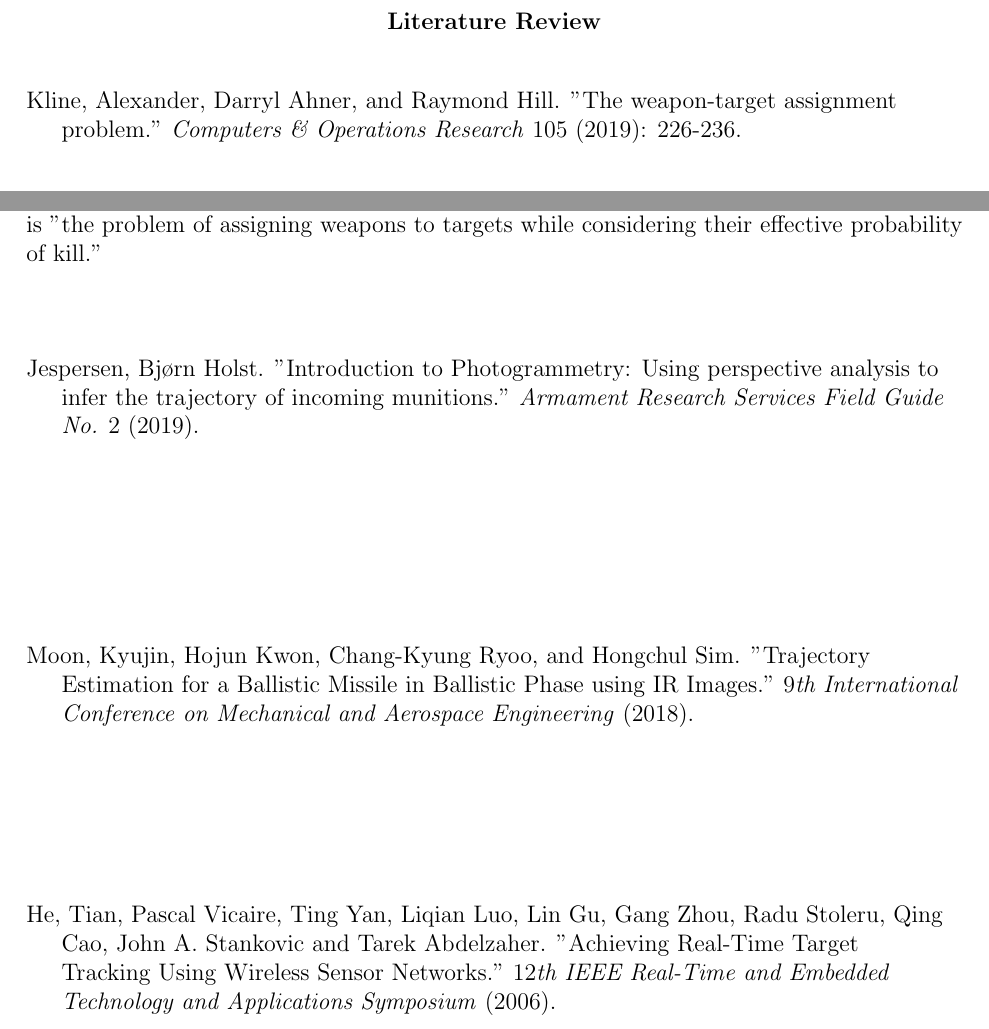
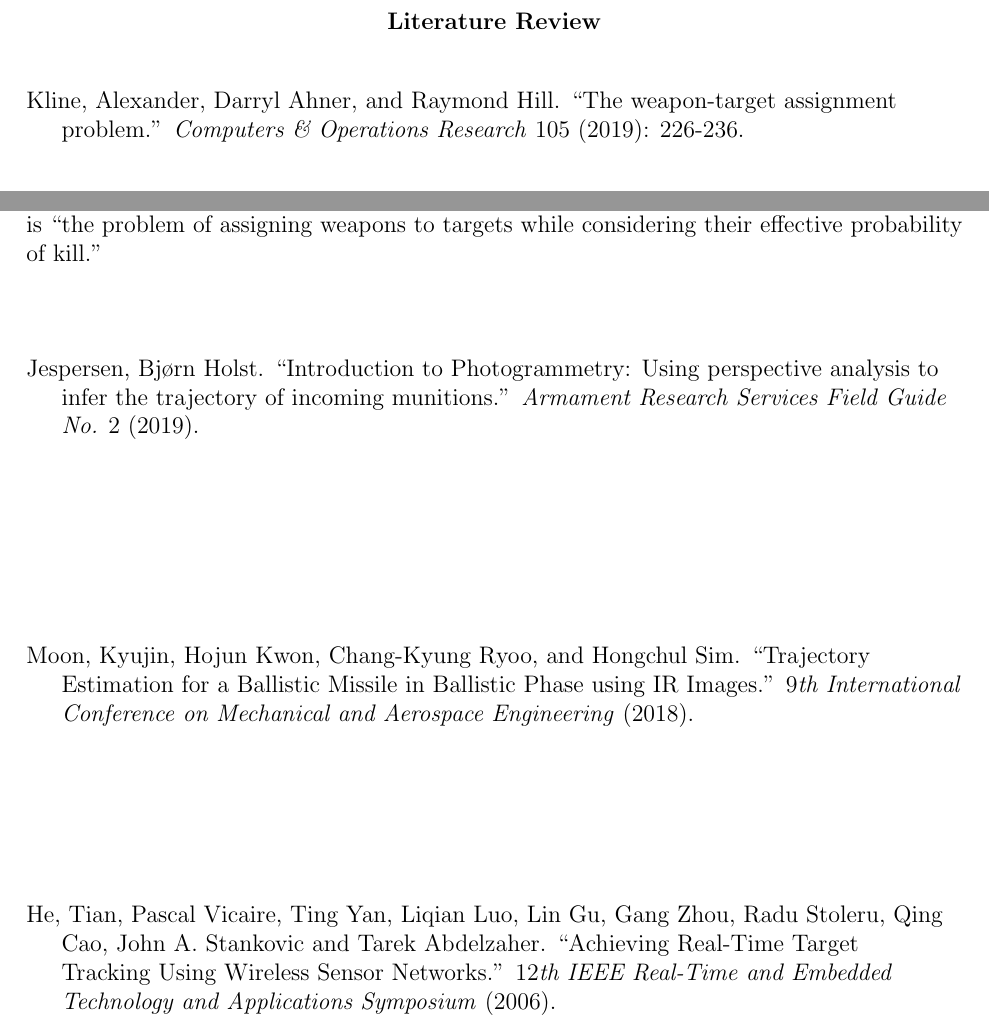
Before and after one commit to K-L-Chen/WM_Dahlgren_Challenge, a LaTeX document (TextFiles/DahlgrenChallengeLitRev.tex): two parts of the page, joined at a grey line, cut so that both start at the same text. Compiled offline with pdfLaTeX.

Commit message:
Set proper quotation marks

```diff
--- a/TextFiles/DahlgrenChallengeLitRev.tex
+++ b/TextFiles/DahlgrenChallengeLitRev.tex
@@ -29,22 +29,23 @@
 \bigskip
 
 \noindent
-Kline, Alexander, Darryl Ahner, and Raymond Hill. "The weapon-target assignment\\
-\indent problem." \textit{Computers \& Operations Research} 105 (2019): 226-236.\\
+Kline, Alexander, Darryl Ahner, and Raymond Hill. ``The weapon-target assignment\\
+\indent problem.'' \textit{Computers \& Operations Research} 105 (2019): 226-236.\\
 \vspace{0.5cm}\\
-\indent The Weapon-Target Assignment Problem, henceforth referred to as the WTA Problem, is "the problem of assigning weapons to targets while considering their effective probability of kill."
+\indent The Weapon-Target Assignment Problem, henceforth referred to as the WTA Problem, is
+``the problem of assigning weapons to targets while considering their effective probability of kill.''
 \ \\ \vspace{0.5cm}\\
 
 \noindent
-Jespersen, Bjørn Holst. "Introduction to Photogrammetry: Using perspective analysis to\\
-\indent infer the trajectory of incoming munitions." \textit{Armament Research Services Field Guide\\ \indent No.} 2 (2019).
+Jespersen, Bjørn Holst. ``Introduction to Photogrammetry: Using perspective analysis to\\
+\indent infer the trajectory of incoming munitions.'' \textit{Armament Research Services Field Guide\\ \indent No.} 2 (2019).
 \ \\ \vspace{0.5cm}\\
 
 \ \\ \vspace{0.5cm}\\
 
 \noindent
-Moon, Kyujin, Hojun Kwon, Chang-Kyung Ryoo, and Hongchul Sim. "Trajectory\\
-\indent Estimation for a Ballistic Missile in Ballistic Phase using IR Images." 9\textit{th International
+Moon, Kyujin, Hojun Kwon, Chang-Kyung Ryoo, and Hongchul Sim. ``Trajectory\\
+\indent Estimation for a Ballistic Missile in Ballistic Phase using IR Images.'' 9\textit{th International
 \\ \indent Conference on Mechanical and Aerospace Engineering} (2018).
 \ \\ \vspace{0.5cm}\\
 
@@ -52,8 +53,8 @@
 \noindent
 He, Tian, Pascal Vicaire, Ting Yan, Liqian Luo, Lin Gu, Gang Zhou,
 Radu Stoleru, Qing\\
-\indent Cao, John A. Stankovic and Tarek Abdelzaher. "Achieving Real-Time Target\\
-\indent Tracking Using Wireless Sensor Networks." 12\textit{th IEEE Real-Time and Embedded\\
+\indent Cao, John A. Stankovic and Tarek Abdelzaher. ``Achieving Real-Time Target\\
+\indent Tracking Using Wireless Sensor Networks.'' 12\textit{th IEEE Real-Time and Embedded\\
 \indent Technology and Applications Symposium} (2006).
 \ \\ \vspace{0.5cm}\\
 
```
Also changed, not shown: TextFiles/DahlgrenChallengeLitRev.pdf (added), 1 other file.
